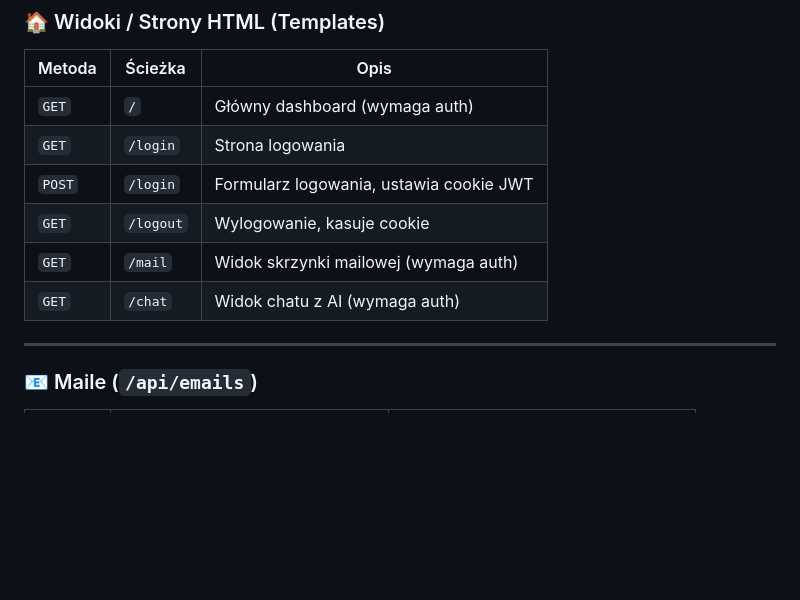
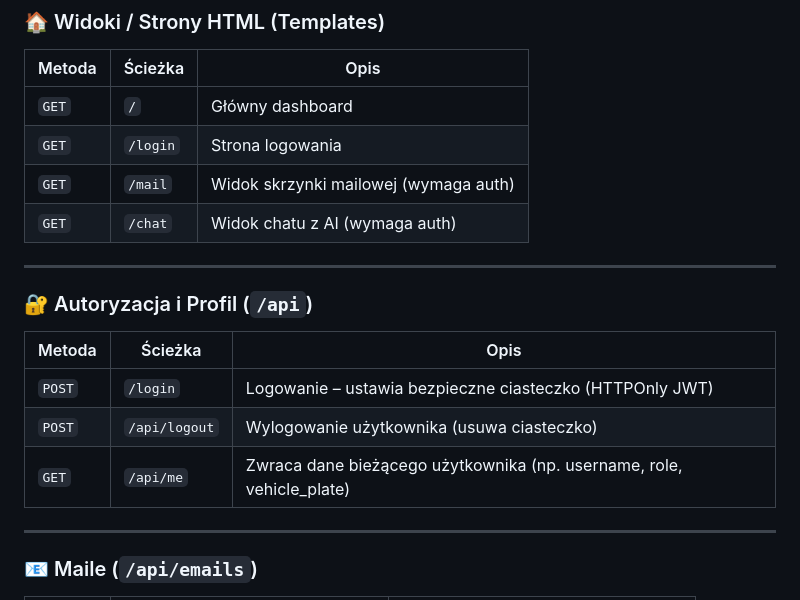
Before and after one commit to CryptoaiWinner-focusedElegantLunatics/smartload-ai, a Markdown page: README.md, the part around one of its changes. Rendered like a GitHub page; blank space fills up the shorter version.

```diff
--- a/README.md
+++ b/README.md
@@ -69,12 +85,20 @@ aplikacja-spedycyjna-ai/
 
 | Metoda | Ścieżka | Opis |
 |--------|---------|------|
-| `GET` | `/` | Główny dashboard (wymaga auth) |
+| `GET` | `/` | Główny dashboard |
 | `GET` | `/login` | Strona logowania |
-| `POST` | `/login` | Formularz logowania, ustawia cookie JWT |
-| `GET` | `/logout` | Wylogowanie, kasuje cookie |
 | `GET` | `/mail` | Widok skrzynki mailowej (wymaga auth) |
 | `GET` | `/chat` | Widok chatu z AI (wymaga auth) |
+
+---
+
+### 🔐 Autoryzacja i Profil (`/api`)
+
+| Metoda | Ścieżka | Opis |
+|--------|---------|------|
+| `POST` | `/login` | Logowanie – ustawia bezpieczne ciasteczko (HTTPOnly JWT) |
+| `POST` | `/api/logout` | Wylogowanie użytkownika (usuwa ciasteczko) |
+| `GET`  | `/api/me` | Zwraca dane bieżącego użytkownika (np. username, role, vehicle_plate) |
 
 ---
 
```
Also changed, not shown: other parts of README.md (+25 -8 lines).
